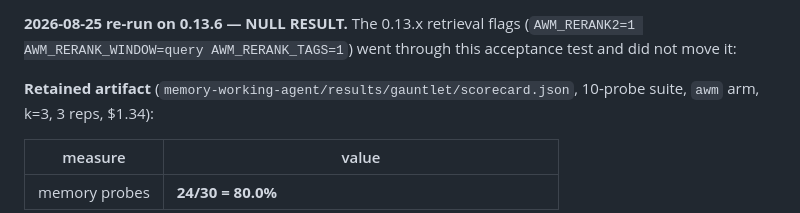
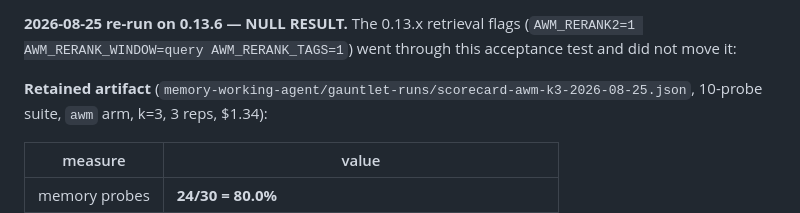
Before and after one commit to CompleteIdeas/agent-working-memory, a Markdown page: docs/benchmarks.md, the part around the change. Drawn GitHub-style.

Commit message:
docs: point the gauntlet artifact reference at the stable path
docs/benchmarks.md cited memory-working-agent/results/gauntlet/scorecard.json. That path
is now wrong twice over: the file moved to gauntlet-runs/, and results/ is the harness's
scratch area that run.ts:56 rimrafs at startup — so the citation pointed at a location
where the artifact is deleted on every run.

Now cites gauntlet-runs/scorecard-awm-k3-2026-08-25.json, which the harness never touches.

Found by a repo-wide grep that had timed out earlier and reported after the move, which is
the only reason it was caught before the reference went stale silently.

Co-Authored-By: Claude Opus 5 (1M context) <noreply@anthropic.com>
Claude-Session: https://claude.ai/code/session_01S895qErieu1Kue4Kihkkr6

```diff
--- a/docs/benchmarks.md
+++ b/docs/benchmarks.md
@@ -132,7 +132,7 @@ mechanism table, six-config flag ablation, known-gap signatures, and repro comma
 (`AWM_RERANK2=1 AWM_RERANK_WINDOW=query AWM_RERANK_TAGS=1`) went through this
 acceptance test and did not move it:
 
-**Retained artifact** (`memory-working-agent/results/gauntlet/scorecard.json`, 10-probe
+**Retained artifact** (`memory-working-agent/gauntlet-runs/scorecard-awm-k3-2026-08-25.json`, 10-probe
 suite, `awm` arm, k=3, 3 reps, $1.34):
 
 | measure | value |
```
